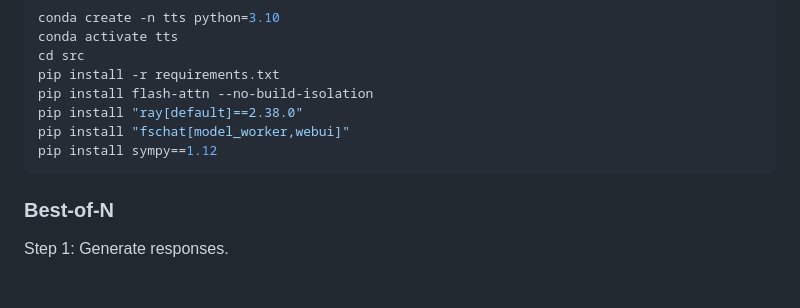
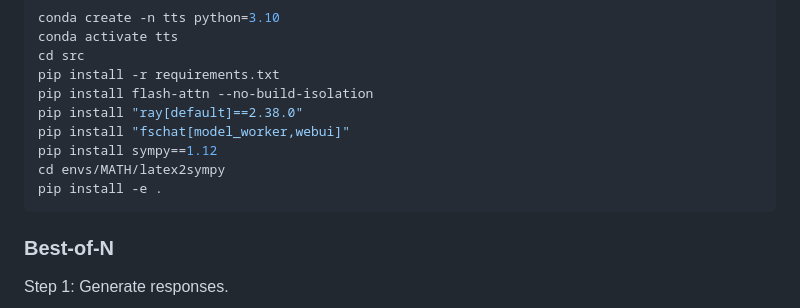
Before and after one commit to leo-liuzy/compute-optimal-tts, a Markdown page: README.md, the part around the change. Rendered like a GitHub page; blank space fills up the shorter version.

````diff
--- a/README.md
+++ b/README.md
@@ -66,6 +66,8 @@ pip install flash-attn --no-build-isolation
 pip install "ray[default]==2.38.0"
 pip install "fschat[model_worker,webui]"
 pip install sympy==1.12
+cd envs/MATH/latex2sympy
+pip install -e .
 ```
 
 ### Best-of-N
````
